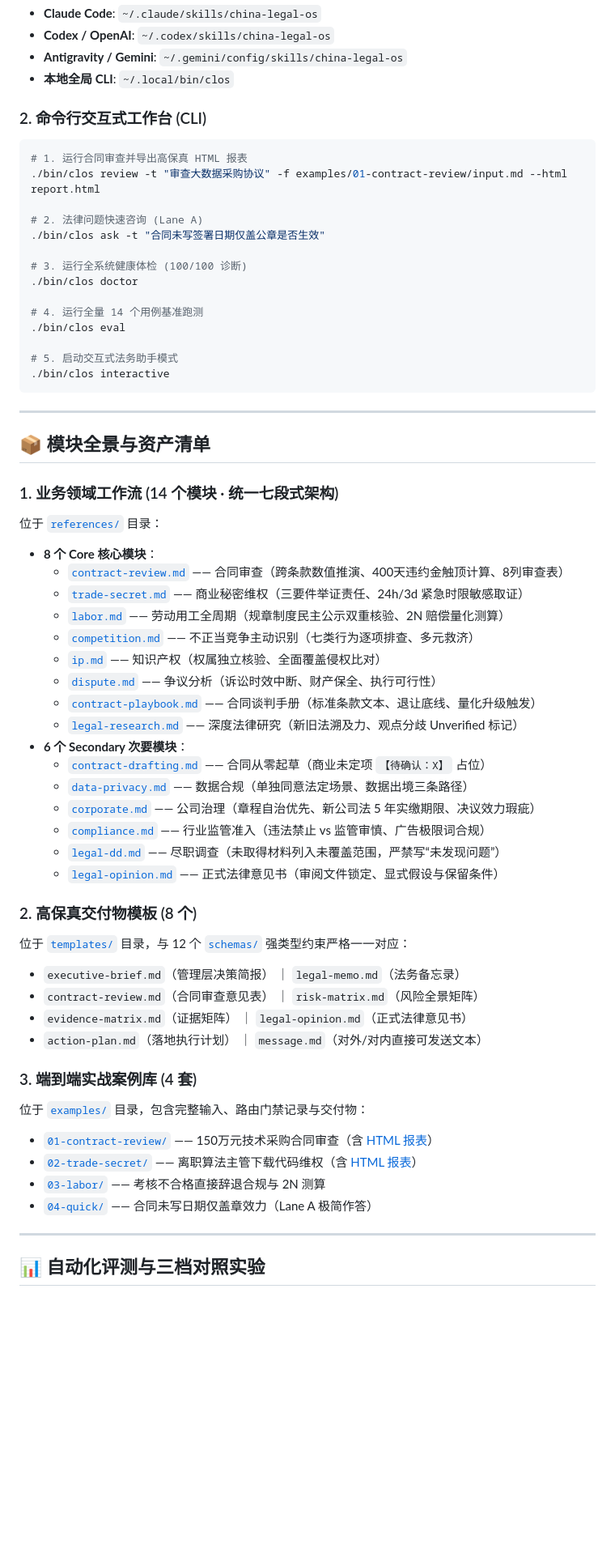
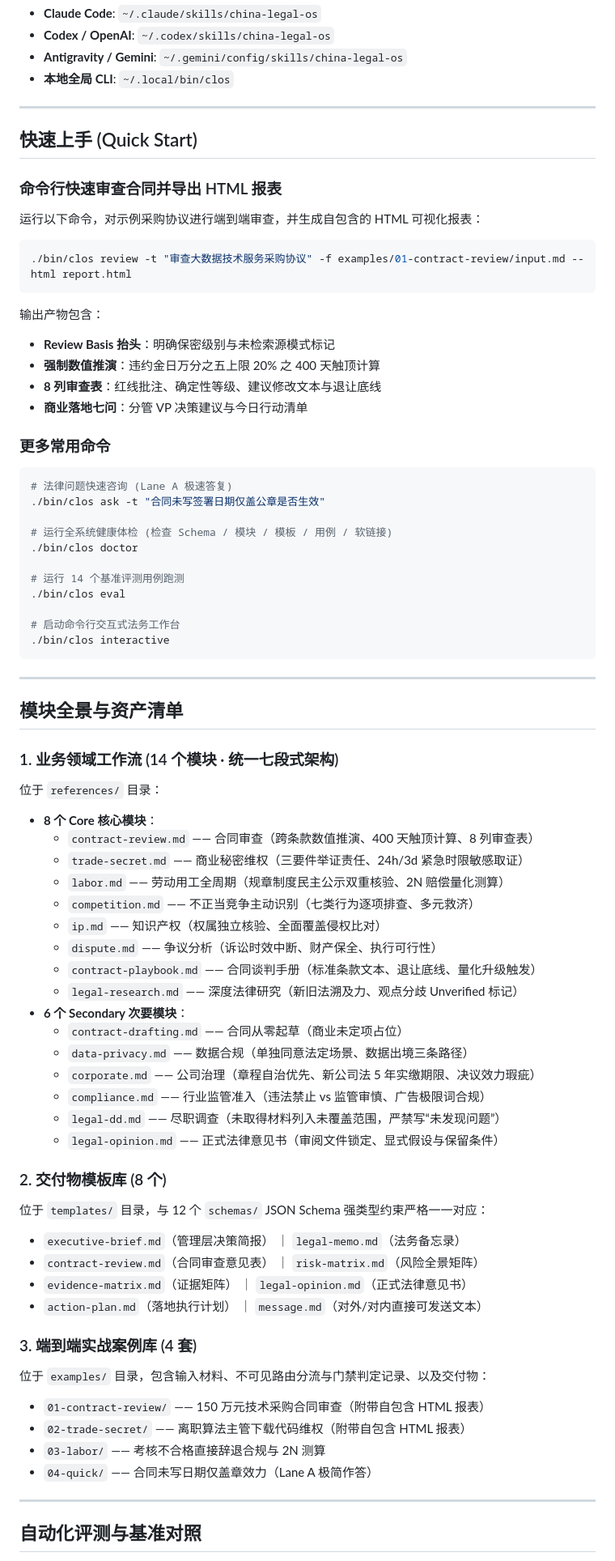
Before and after one commit to 245678000000/china-legal-os, a Markdown page: README.md, the part around one of its changes. Shown at 81% size. Rendered like a GitHub page; blank space fills up the shorter version.

Commit message:
docs: upgrade README to readme-skill standard with centered header, ASCII architecture, and quick start

````diff
--- a/README.md
+++ b/README.md
@@ -82,63 +92,82 @@ cd china-legal-os
 - **Antigravity / Gemini**: `~/.gemini/config/skills/china-legal-os`
 - **本地全局 CLI**: `~/.local/bin/clos`
 
-### 2. 命令行交互式工作台 (CLI)
+---
+
+## 快速上手 (Quick Start)
+
+### 命令行快速审查合同并导出 HTML 报表
+
+运行以下命令，对示例采购协议进行端到端审查，并生成自包含的 HTML 可视化报表：
 
 ```bash
-# 1. 运行合同审查并导出高保真 HTML 报表
-./bin/clos review -t "审查大数据采购协议" -f examples/01-contract-review/input.md --html report.html
+./bin/clos review -t "审查大数据技术服务采购协议" -f examples/01-contract-review/input.md --html report.html
+```
 
-# 2. 法律问题快速咨询 (Lane A)
+输出产物包含：
+- **Review Basis 抬头**：明确保密级别与未检索源模式标记
+- **强制数值推演**：违约金日万分之五上限 20% 之 400 天触顶计算
+- **8 列审查表**：红线批注、确定性等级、建议修改文本与退让底线
+- **商业落地七问**：分管 VP 决策建议与今日行动清单
+
+### 更多常用命令
+
+```bash
+# 法律问题快速咨询 (Lane A 极速答复)
 ./bin/clos ask -t "合同未写签署日期仅盖公章是否生效"
 
-# 3. 运行全系统健康体检 (100/100 诊断)
+# 运行全系统健康体检 (检查 Schema / 模块 / 模板 / 用例 / 软链接)
 ./bin/clos doctor
 
-# 4. 运行全量 14 个用例基准跑测
+# 运行 14 个基准评测用例跑测
 ./bin/clos eval
 
-# 5. 启动交互式法务助手模式
+# 启动命令行交互式法务工作台
 ./bin/clos interactive
 ```
 
 ---
 
-## 📦 模块全景与资产清单
+## 模块全景与资产清单
 
 ### 1. 业务领域工作流 (14 个模块 · 统一七段式架构)
-位于 [`references/`](references/) 目录：
+
+位于 `references/` 目录：
+
 - **8 个 Core 核心模块**：
-  - [`contract-review.md`](references/contract-review.md) —— 合同审查（跨条款数值推演、400天违约金触顶计算、8列审查表）
-  - [`trade-secret.md`](references/trade-secret.md) —— 商业秘密维权（三要件举证责任、24h/3d 紧急时限敏感取证）
-  - [`labor.md`](references/labor.md) —— 劳动用工全周期（规章制度民主公示双重核验、2N 赔偿量化测算）
-  - [`competition.md`](references/competition.md) —— 不正当竞争主动识别（七类行为逐项排查、多元救济）
-  - [`ip.md`](references/ip.md) —— 知识产权（权属独立核验、全面覆盖侵权比对）
-  - [`dispute.md`](references/dispute.md) —— 争议分析（诉讼时效中断、财产保全、执行可行性）
-  - [`contract-playbook.md`](references/contract-playbook.md) —— 合同谈判手册（标准条款文本、退让底线、量化升级触发）
-  - [`legal-research.md`](references/legal-research.md) —— 深度法律研究（新旧法溯及力、观点分歧 Unverified 标记）
+  - `contract-review.md` —— 合同审查（跨条款数值推演、400 天触顶计算、8 列审查表）
+  - `trade-secret.md` —— 商业秘密维权（三要件举证责任、24h/3d 紧急时限敏感取证）
+  - `labor.md` —— 劳动用工全周期（规章制度民主公示双重核验、2N 赔偿量化测算）
+  - `competition.md` —— 不正当竞争主动识别（七类行为逐项排查、多元救济）
+  - `ip.md` —— 知识产权（权属独立核验、全面覆盖侵权比对）
+  - `dispute.md` —— 争议分析（诉讼时效中断、财产保全、执行可行性）
+  - `contract-playbook.md` —— 合同谈判手册（标准条款文本、退让底线、量化升级触发）
+  - `legal-research.md` —— 深度法律研究（新旧法溯及力、观点分歧 Unverified 标记）
 - **6 个 Secondary 次要模块**：
-  - [`contract-drafting.md`](references/contract-drafting.md) —— 合同从零起草（商业未定项 `【待确认：X】` 占位）
-  - [`data-privacy.md`](references/data-privacy.md) —— 数据合规（单独同意法定场景、数据出境三条路径）
-  - [`corporate.md`](references/corporate.md) —— 公司治理（章程自治优先、新公司法 5 年实缴期限、决议效力瑕疵）
-  - [`compliance.md`](references/compliance.md) —— 行业监管准入（违法禁止 vs 监管审慎、广告极限词合规）
-  - [`legal-dd.md`](references/legal-dd.md) —— 尽职调查（未取得材料列入未覆盖范围，严禁写“未发现问题”）
-  - [`legal-opinion.md`](references/legal-opinion.md) —— 正式法律意见书（审阅文件锁定、显式假设与保留条件）
+  - `contract-drafting.md` —— 合同从零起草（商业未定项占位）
+  - `data-privacy.md` —— 数据合规（单独同意法定场景、数据出境三条路径）
+  - `corporate.md` —— 公司治理（章程自治优先、新公司法 5 年实缴期限、决议效力瑕疵）
+  - `compliance.md` —— 行业监管准入（违法禁止 vs 监管审慎、广告极限词合规）
+  - `legal-dd.md` —— 尽职调查（未取得材料列入未覆盖范围，严禁写“未发现问题”）
+  - `legal-opinion.md` —— 正式法律意见书（审阅文件锁定、显式假设与保留条件）
 
-### 2. 高保真交付物模板 (8 个)
-位于 [`templates/`](templates/) 目录，与 12 个 [`schemas/`](schemas/) 强类型约束严格一一对应：
+### 2. 交付物模板库 (8 个)
+
+位于 `templates/` 目录，与 12 个 `schemas/` JSON Schema 强类型约束严格一一对应：
 - `executive-brief.md`（管理层决策简报） ｜ `legal-memo.md`（法务备忘录）
 - `contract-review.md`（合同审查意见表） ｜ `risk-matrix.md`（风险全景矩阵）
 - `evidence-matrix.md`（证据矩阵） ｜ `legal-opinion.md`（正式法律意见书）
 - `action-plan.md`（落地执行计划） ｜ `message.md`（对外/对内直接可发送文本）
 
 ### 3. 端到端实战案例库 (4 套)
-位于 [`examples/`](examples/) 目录，包含完整输入、路由门禁记录与交付物：
-- [`01-contract-review/`](examples/01-contract-review/) —— 150万元技术采购合同审查（含 [HTML 报表](examples/01-contract-review/report.html)）
-- [`02-trade-secret/`](examples/02-trade-secret/) —— 离职算法主管下载代码维权（含 [HTML 报表](examples/02-trade-secret/report.html)）
-- [`03-labor/`](examples/03-labor/) —— 考核不合格直接辞退合规与 2N 测算
-- [`04-quick/`](examples/04-quick/) —— 合同未写日期仅盖章效力（Lane A 极简作答）
+
+位于 `examples/` 目录，包含输入材料、不可见路由分流与门禁判定记录、以及交付物：
+- `01-contract-review/` —— 150 万元技术采购合同审查（附带自包含 HTML 报表）
+- `02-trade-secret/` —— 离职算法主管下载代码维权（附带自包含 HTML 报表）
+- `03-labor/` —— 考核不合格直接辞退合规与 2N 测算
+- `04-quick/` —— 合同未写日期仅盖章效力（Lane A 极简作答）
 
 ---
 
-## 📊 自动化评测与三档对照实验
+## 自动化评测与基准对照
 
````
Also changed, not shown: other parts of README.md (+52 -36 lines).
